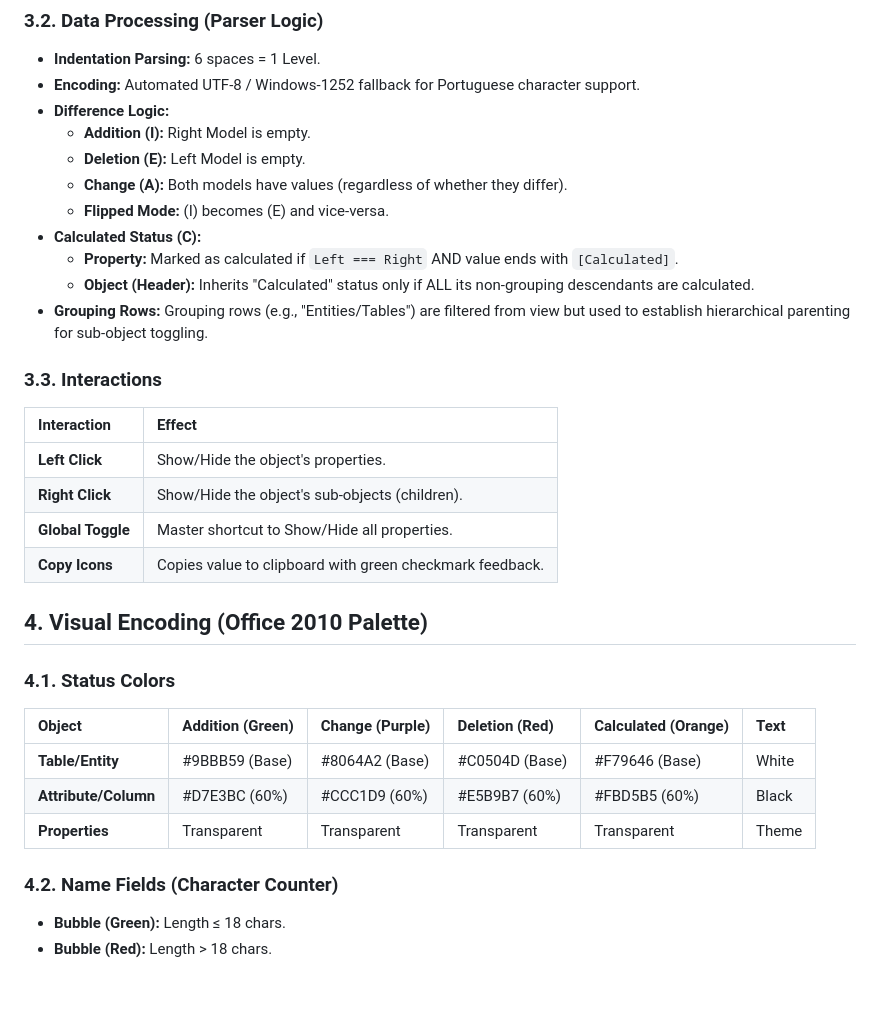
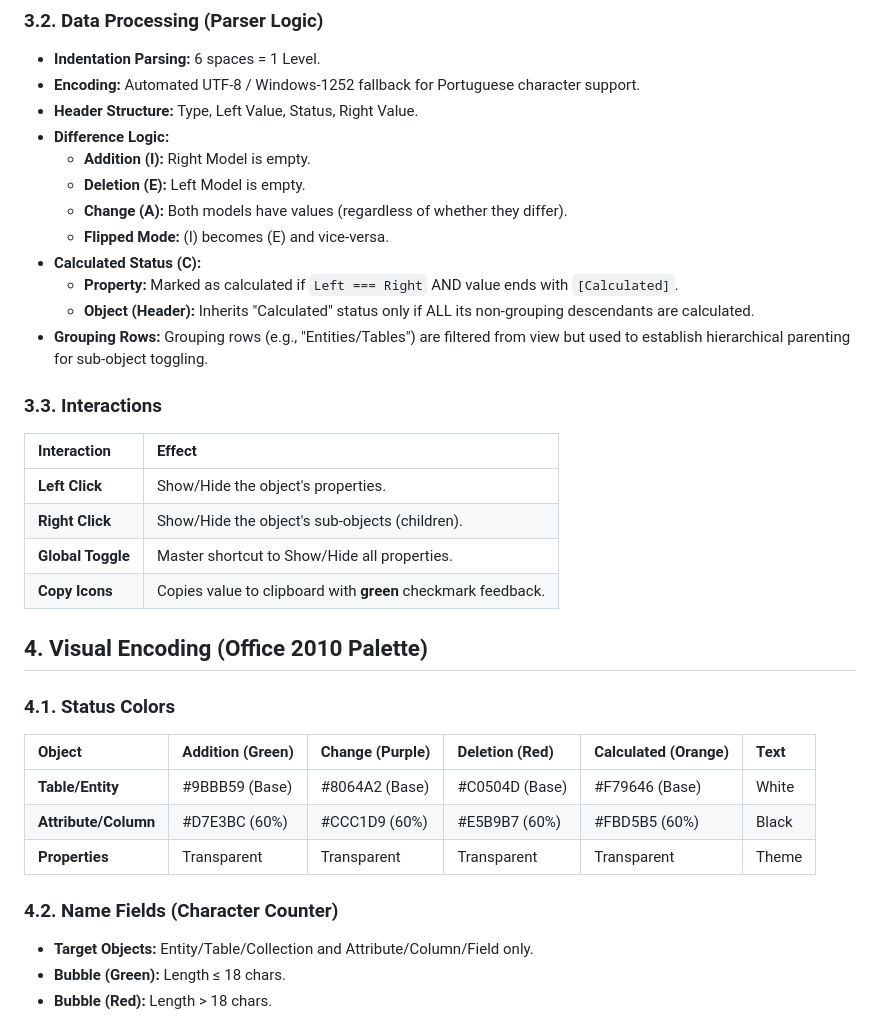
Before and after one commit to TagoDR/erwin-comparison-formating, a Markdown page: AGENTS.md, the part around the change. Drawn GitHub-style; blank space fills up the shorter version.

```diff
--- a/AGENTS.md
+++ b/AGENTS.md
@@ -35,6 +35,7 @@ The final output is a single-file HTML application or a Tampermonkey Userscript,
 
 - **Indentation Parsing:** 6 spaces = 1 Level.
 - **Encoding:** Automated UTF-8 / Windows-1252 fallback for Portuguese character support.
+- **Header Structure:** Type, Left Value, Status, Right Value.
 - **Difference Logic:**
   - **Addition (I):** Right Model is empty.
   - **Deletion (E):** Left Model is empty.
@@ -47,12 +48,12 @@ The final output is a single-file HTML application or a Tampermonkey Userscript,
 
 ### 3.3. Interactions
 
-| Interaction       | Effect                                         |
-| :---------------- | :--------------------------------------------- |
-| **Left Click**    | Show/Hide the object's properties.             |
-| **Right Click**   | Show/Hide the object's sub-objects (children). |
-| **Global Toggle** | Master shortcut to Show/Hide all properties.   |
-| **Copy Icons**    | Copies value to clipboard with green checkmark feedback. |
+| Interaction       | Effect                                                 |
+| :---------------- | :----------------------------------------------------- |
+| **Left Click**    | Show/Hide the object's properties.                     |
+| **Right Click**   | Show/Hide the object's sub-objects (children).         |
+| **Global Toggle** | Master shortcut to Show/Hide all properties.           |
+| **Copy Icons**    | Copies value to clipboard with **green** checkmark feedback. |
 
 ## 4. Visual Encoding (Office 2010 Palette)
 
@@ -66,6 +67,7 @@ The final output is a single-file HTML application or a Tampermonkey Userscript,
 
 ### 4.2. Name Fields (Character Counter)
 
+- **Target Objects:** Entity/Table/Collection and Attribute/Column/Field only.
 - **Bubble (Green):** Length ≤ 18 chars.
 - **Bubble (Red):** Length > 18 chars.
 
```
Also changed, not shown: README.md (+14 -8 lines).
